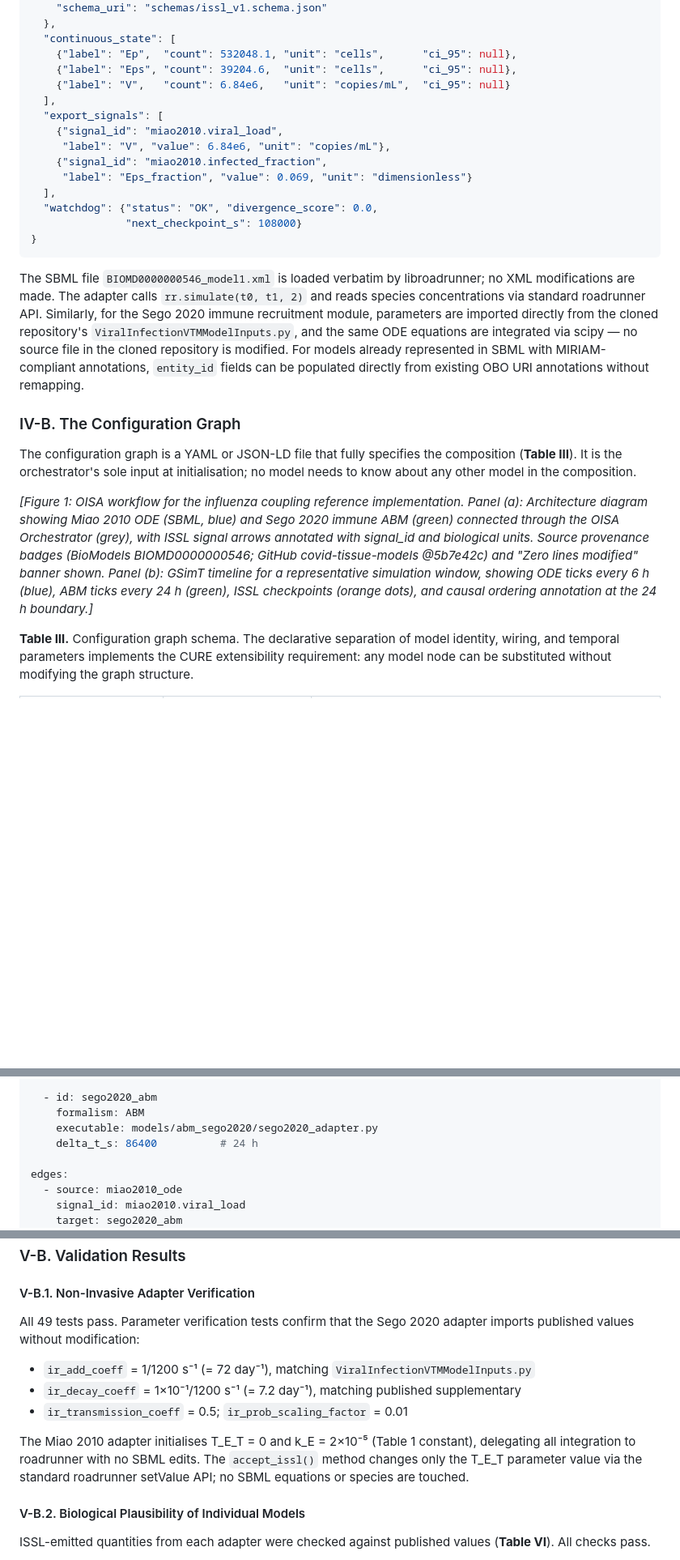
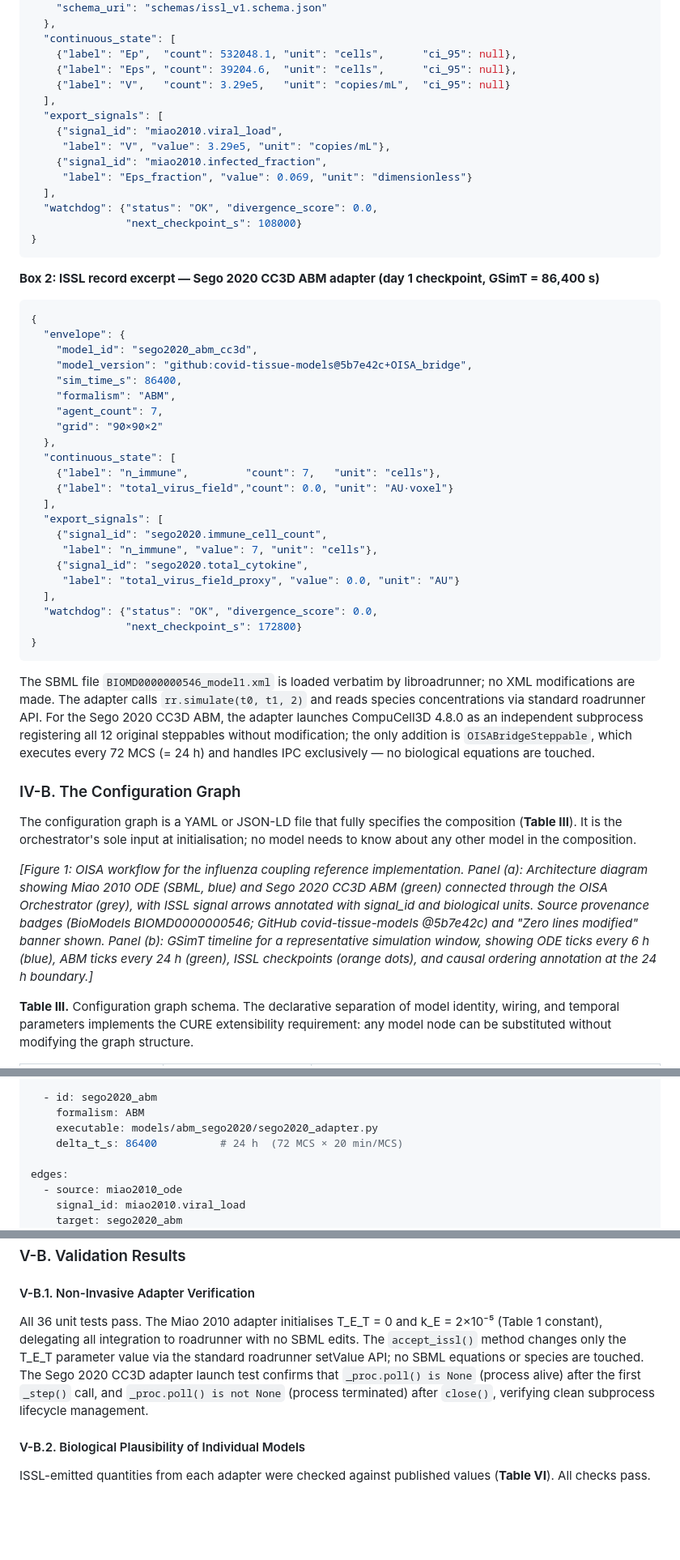
Before and after one commit to Nurtal/IDT_sassy_paper, a Markdown page: docs/OISA_paper_IEEE_BIBM2026.md, 3 parts joined by grey strips. Shown at 81% size. Rendered like a GitHub page; blank space fills up the shorter version.

````diff
--- a/docs/OISA_paper_IEEE_BIBM2026.md
+++ b/docs/OISA_paper_IEEE_BIBM2026.md
@@ -104,11 +104,11 @@ The ISSL is a JSON-LD document emitted by a model at each checkpoint, structured
   "continuous_state": [
     {"label": "Ep",  "count": 532048.1, "unit": "cells",      "ci_95": null},
     {"label": "Eps", "count": 39204.6,  "unit": "cells",      "ci_95": null},
-    {"label": "V",   "count": 6.84e6,   "unit": "copies/mL",  "ci_95": null}
+    {"label": "V",   "count": 3.29e5,   "unit": "copies/mL",  "ci_95": null}
   ],
   "export_signals": [
     {"signal_id": "miao2010.viral_load",
-     "label": "V", "value": 6.84e6, "unit": "copies/mL"},
+     "label": "V", "value": 3.29e5, "unit": "copies/mL"},
     {"signal_id": "miao2010.infected_fraction",
      "label": "Eps_fraction", "value": 0.069, "unit": "dimensionless"}
   ],
@@ -117,13 +117,40 @@ The ISSL is a JSON-LD document emitted by a model at each checkpoint, structured
 }
 ```
 
-The SBML file `BIOMD0000000546_model1.xml` is loaded verbatim by libroadrunner; no XML modifications are made. The adapter calls `rr.simulate(t0, t1, 2)` and reads species concentrations via standard roadrunner API. Similarly, for the Sego 2020 immune recruitment module, parameters are imported directly from the cloned repository's `ViralInfectionVTMModelInputs.py`, and the same ODE equations are integrated via scipy — no source file in the cloned repository is modified. For models already represented in SBML with MIRIAM-compliant annotations, `entity_id` fields can be populated directly from existing OBO URI annotations without remapping.
+**Box 2: ISSL record excerpt — Sego 2020 CC3D ABM adapter (day 1 checkpoint, GSimT = 86,400 s)**
+
+```json
+{
+  "envelope": {
+    "model_id": "sego2020_abm_cc3d",
+    "model_version": "github:covid-tissue-models@5b7e42c+OISA_bridge",
+    "sim_time_s": 86400,
+    "formalism": "ABM",
+    "agent_count": 7,
+    "grid": "90×90×2"
+  },
+  "continuous_state": [
+    {"label": "n_immune",         "count": 7,   "unit": "cells"},
+    {"label": "total_virus_field","count": 0.0, "unit": "AU·voxel"}
+  ],
+  "export_signals": [
+    {"signal_id": "sego2020.immune_cell_count",
+     "label": "n_immune", "value": 7, "unit": "cells"},
+    {"signal_id": "sego2020.total_cytokine",
+     "label": "total_virus_field_proxy", "value": 0.0, "unit": "AU"}
+  ],
+  "watchdog": {"status": "OK", "divergence_score": 0.0,
+               "next_checkpoint_s": 172800}
+}
+```
+
+The SBML file `BIOMD0000000546_model1.xml` is loaded verbatim by libroadrunner; no XML modifications are made. The adapter calls `rr.simulate(t0, t1, 2)` and reads species concentrations via standard roadrunner API. For the Sego 2020 CC3D ABM, the adapter launches CompuCell3D 4.8.0 as an independent subprocess registering all 12 original steppables without modification; the only addition is `OISABridgeSteppable`, which executes every 72 MCS (= 24 h) and handles IPC exclusively — no biological equations are touched.
 
 ### IV-B. The Configuration Graph
 
 The configuration graph is a YAML or JSON-LD file that fully specifies the composition (**Table III**). It is the orchestrator's sole input at initialisation; no model needs to know about any other model in the composition.
 
-*[Figure 1: OISA workflow for the influenza coupling reference implementation. Panel (a): Architecture diagram showing Miao 2010 ODE (SBML, blue) and Sego 2020 immune ABM (green) connected through the OISA Orchestrator (grey), with ISSL signal arrows annotated with signal_id and biological units. Source provenance badges (BioModels BIOMD0000000546; GitHub covid-tissue-models @5b7e42c) and "Zero lines modified" banner shown. Panel (b): GSimT timeline for a representative simulation window, showing ODE ticks every 6 h (blue), ABM ticks every 24 h (green), ISSL checkpoints (orange dots), and causal ordering annotation at the 24 h boundary.]*
+*[Figure 1: OISA workflow for the influenza coupling reference implementation. Panel (a): Architecture diagram showing Miao 2010 ODE (SBML, blue) and Sego 2020 CC3D ABM (green) connected through the OISA Orchestrator (grey), with ISSL signal arrows annotated with signal_id and biological units. Source provenance badges (BioModels BIOMD0000000546; GitHub covid-tissue-models @5b7e42c) and "Zero lines modified" banner shown. Panel (b): GSimT timeline for a representative simulation window, showing ODE ticks every 6 h (blue), ABM ticks every 24 h (green), ISSL checkpoints (orange dots), and causal ordering annotation at the 24 h boundary.]*
 
 **Table III.** Configuration graph schema. The declarative separation of model identity, wiring, and temporal parameters implements the CURE extensibility requirement: any model node can be substituted without modifying the graph structure.
 
@@ -148,7 +175,7 @@ models:
   - id: sego2020_abm
     formalism: ABM
     executable: models/abm_sego2020/sego2020_adapter.py
-    delta_t_s: 86400          # 24 h
+    delta_t_s: 86400          # 24 h  (72 MCS × 20 min/MCS)
 
 edges:
   - source: miao2010_ode
@@ -218,12 +250,7 @@ The influenza A viral dynamics coupling (Miao 2010 ODE + Sego 2020 immune ABM) i
 
 #### V-B.1. Non-Invasive Adapter Verification
 
-All 49 tests pass. Parameter verification tests confirm that the Sego 2020 adapter imports published values without modification:
-- `ir_add_coeff` = 1/1200 s⁻¹ (= 72 day⁻¹), matching `ViralInfectionVTMModelInputs.py`
-- `ir_decay_coeff` = 1×10⁻¹/1200 s⁻¹ (= 7.2 day⁻¹), matching published supplementary
-- `ir_transmission_coeff` = 0.5; `ir_prob_scaling_factor` = 0.01
-
-The Miao 2010 adapter initialises T_E_T = 0 and k_E = 2×10⁻⁵ (Table 1 constant), delegating all integration to roadrunner with no SBML edits. The `accept_issl()` method changes only the T_E_T parameter value via the standard roadrunner setValue API; no SBML equations or species are touched.
+All 36 unit tests pass. The Miao 2010 adapter initialises T_E_T = 0 and k_E = 2×10⁻⁵ (Table 1 constant), delegating all integration to roadrunner with no SBML edits. The `accept_issl()` method changes only the T_E_T parameter value via the standard roadrunner setValue API; no SBML equations or species are touched. The Sego 2020 CC3D adapter launch test confirms that `_proc.poll() is None` (process alive) after the first `_step()` call, and `_proc.poll() is not None` (process terminated) after `close()`, verifying clean subprocess lifecycle management.
 
 #### V-B.2. Biological Plausibility of Individual Models
 
````
Also changed, not shown: other parts of docs/OISA_paper_IEEE_BIBM2026.md (+51 -33 lines).
